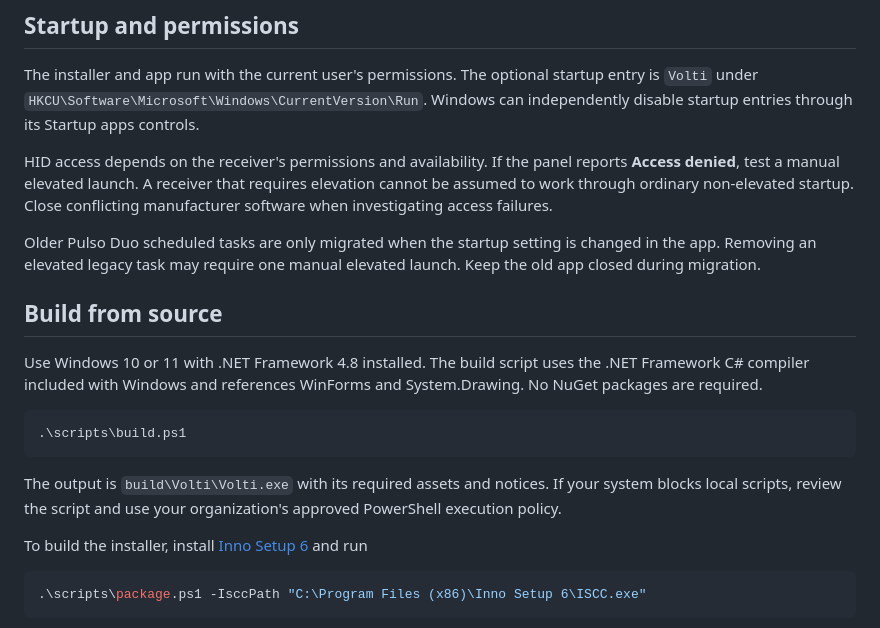
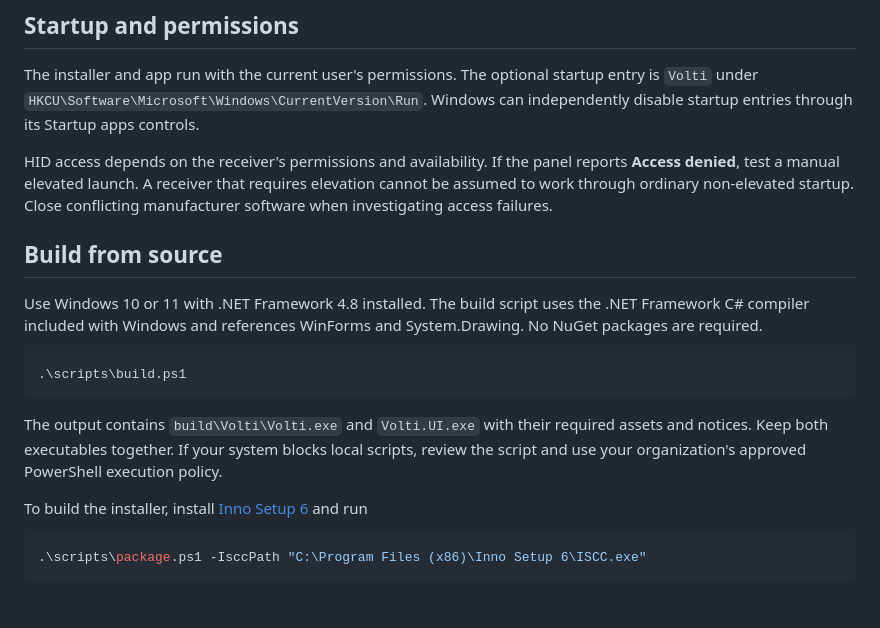
Before and after one commit to TutsGita/Volti, a Markdown page: README.md, the part around one of its changes. Drawn GitHub-style; blank space fills up the shorter version.

````diff
--- a/README.md
+++ b/README.md
@@ -44,7 +50,6 @@ The installer and app run with the current user's permissions. The optional star
 
 HID access depends on the receiver's permissions and availability. If the panel reports **Access denied**, test a manual elevated launch. A receiver that requires elevation cannot be assumed to work through ordinary non-elevated startup. Close conflicting manufacturer software when investigating access failures.
 
-Older Pulso Duo scheduled tasks are only migrated when the startup setting is changed in the app. Removing an elevated legacy task may require one manual elevated launch. Keep the old app closed during migration.
 
 ## Build from source
 
@@ -54,7 +59,7 @@ Use Windows 10 or 11 with .NET Framework 4.8 installed. The build script uses th
 .\scripts\build.ps1
 ```
 
-The output is `build\Volti\Volti.exe` with its required assets and notices. If your system blocks local scripts, review the script and use your organization's approved PowerShell execution policy.
+The output contains `build\Volti\Volti.exe` and `Volti.UI.exe` with their required assets and notices. Keep both executables together. If your system blocks local scripts, review the script and use your organization's approved PowerShell execution policy.
 
 To build the installer, install [Inno Setup 6](https://jrsoftware.org/isinfo.php) and run
 
````
Also changed, not shown: other parts of README.md (+12 -6 lines), CHANGELOG.md (added, +41 -0 lines), docs/preview-Nord.png, 10 other files.
